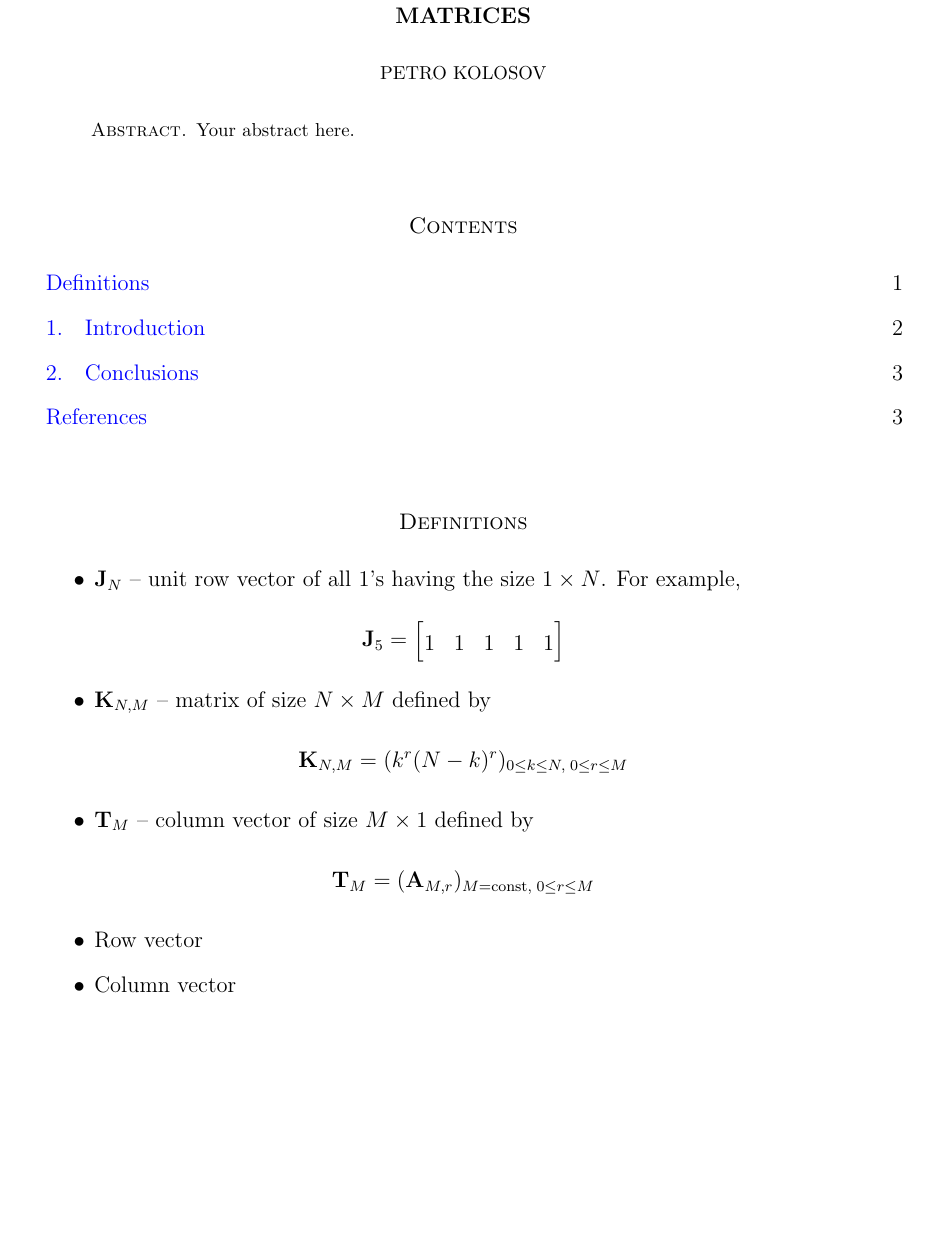
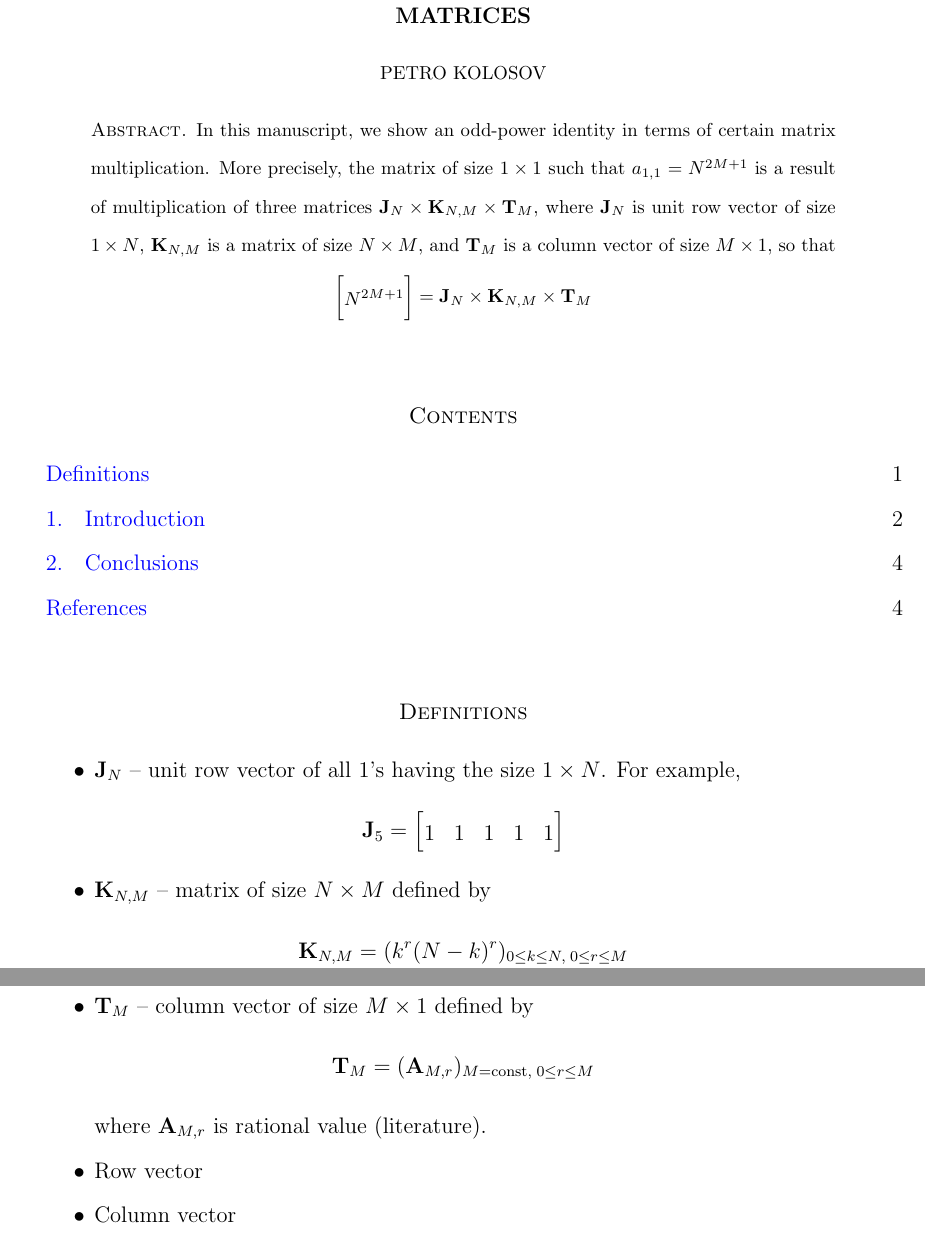
Before and after one commit to kolosovpetro/OddPowerIdentityViaMultiplicationOfCertainMatrices, a LaTeX paper (src/OddPowerIdentityViaMultiplicationOfCertainMatrices.tex, which reads src/sections/01_abstract.tex, src/sections/definitions.tex): part of page 1 of 4 before the commit and two parts of pages 1 and 2 of 4 after it, the two joined at a grey line, cut so that both start at the same text, the shorter picture padded with empty space. Compiled offline with pdfLaTeX.

Commit message:
abstract

```diff
--- a/src/sections/01_abstract.tex
+++ b/src/sections/01_abstract.tex
@@ -1 +1,10 @@
-Your abstract here.
+In this manuscript, we show an odd-power identity in terms of certain matrix multiplication.
+More precisely, the matrix of size $1 \times 1$ such that $a_{1,1} = N^{2M+1}$ is a result of
+multiplication of three matrices $\unitMatrix{N} \times \matrixK{N}{M} \times \matrixT{M}$, where
+$\unitMatrix{N}$ is unit row vector of size $1 \times N$, $\matrixK{N}{M}$ is a matrix of size $N \times M$,
+and $\matrixT{M}$ is a column vector of size $M \times 1$, so that
+\[
+    \begin{bmatrix}
+        N^{2M+1}
+    \end{bmatrix} = \unitMatrix{N} \times \matrixK{N}{M} \times \matrixT{M}
+\]
--- a/src/sections/definitions.tex
+++ b/src/sections/definitions.tex
@@ -15,6 +15,7 @@
     \[
         \matrixT{M} = (\coeffA{M}{r})_{M=\mathrm{const}, \; 0 \leq r \leq M}
     \]
+    where $\coeffA{M}{r}$ is rational value (literature).
     \item Row vector
     \item Column vector
     \item $\mathbf{A} = (a_{ij})$
```
Also changed, not shown: out/OddPowerIdentityViaMultiplicationOfCertainMatrices.pdf.
